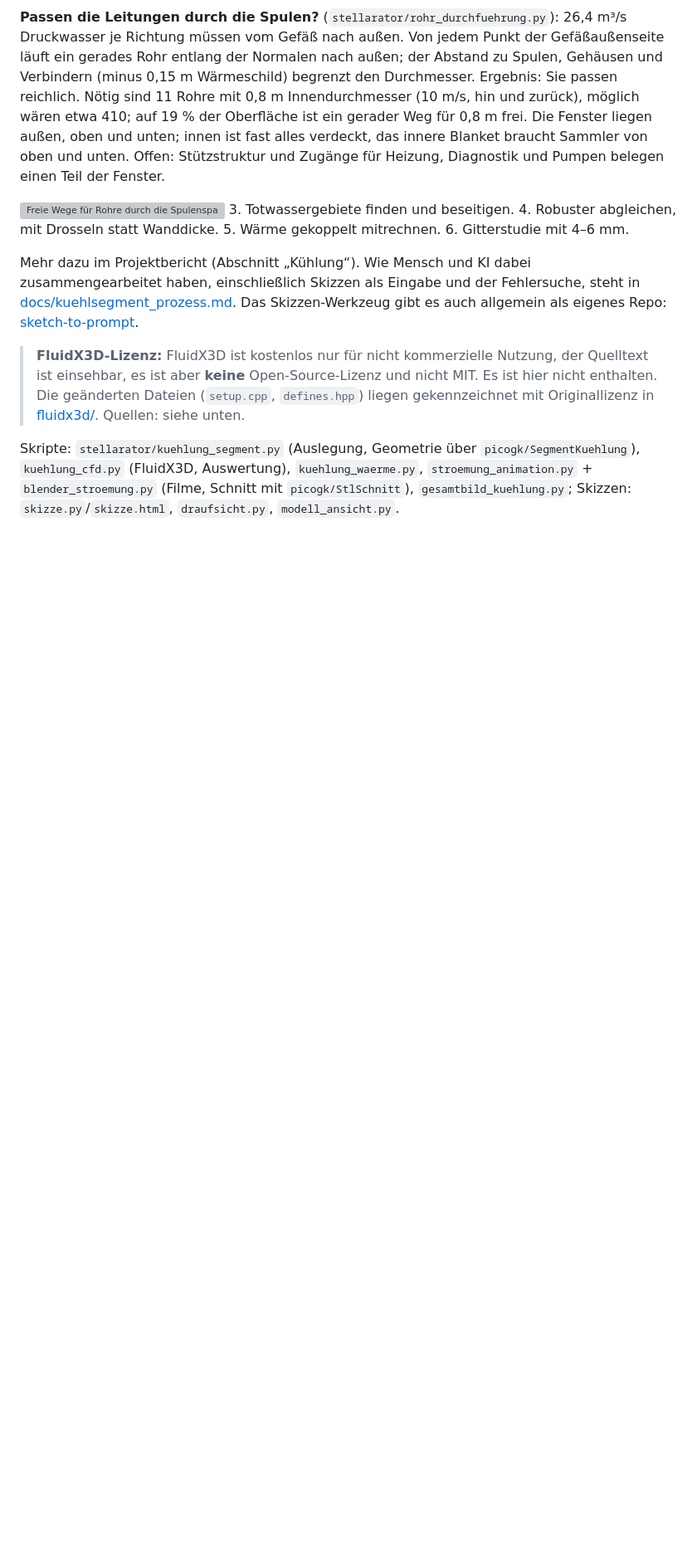
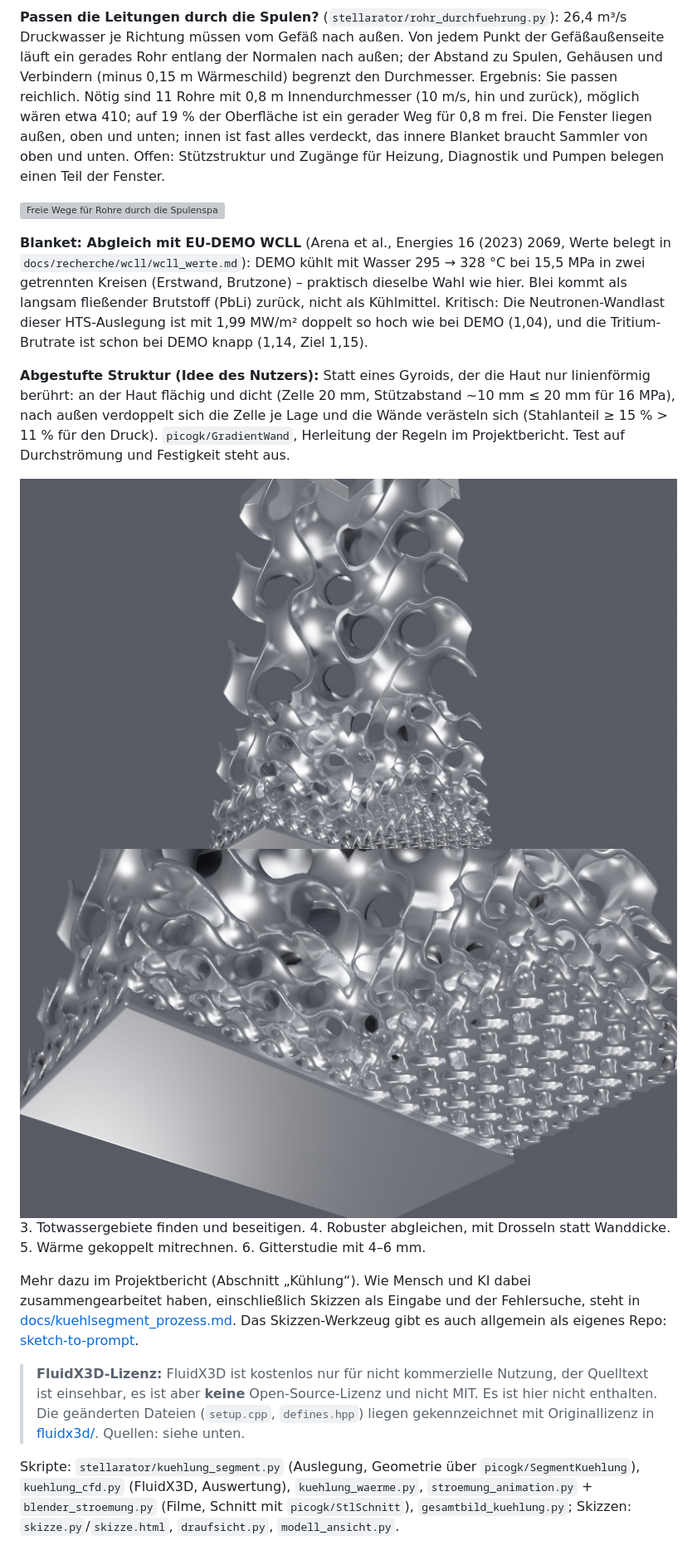
Before and after one commit to ThomasSchmiegelt/stellarator-design, a Markdown page: README.md, the part around the change. Shown at 83% size. Rendered like a GitHub page; pictures changed too: docs/bilder/gradientwand_gesamt.jpg (added), docs/bilder/gradientwand_haut_nah.jpg (added); blank space fills up the shorter version; grey boxes are pictures that could not be loaded.

Commit message:
WCLL-Blanket belegt (Arena et al. 2023), abgestufte Gyroid-Wand GradientWand (PicoGK) mit Bildern; Berichte DE/EN, README, Prozess-Doku ergänzt
Co-Authored-By: Claude Opus 5.5 <noreply@anthropic.com>

```diff
--- a/README.md
+++ b/README.md
@@ -363,6 +363,20 @@ oben und unten; innen ist fast alles verdeckt, das innere Blanket braucht Sammle
 Offen: Stützstruktur und Zugänge für Heizung, Diagnostik und Pumpen belegen einen Teil der Fenster.
 
 ![Freie Wege für Rohre durch die Spulenspalte](docs/bilder/rohr_durchfuehrung.png)
+
+**Blanket: Abgleich mit EU-DEMO WCLL** (Arena et al., Energies 16 (2023) 2069, Werte belegt in
+`docs/recherche/wcll/wcll_werte.md`): DEMO kühlt mit Wasser 295 → 328 °C bei 15,5 MPa in zwei getrennten Kreisen
+(Erstwand, Brutzone) – praktisch dieselbe Wahl wie hier. Blei kommt als langsam fließender Brutstoff (PbLi) zurück,
+nicht als Kühlmittel. Kritisch: Die Neutronen-Wandlast dieser HTS-Auslegung ist mit 1,99 MW/m² doppelt so hoch wie
+bei DEMO (1,04), und die Tritium-Brutrate ist schon bei DEMO knapp (1,14, Ziel 1,15).
+
+**Abgestufte Struktur (Idee des Nutzers):** Statt eines Gyroids, der die Haut nur linienförmig berührt: an der Haut
+flächig und dicht (Zelle 20 mm, Stützabstand ~10 mm ≤ 20 mm für 16 MPa), nach außen verdoppelt sich die Zelle je
+Lage und die Wände verästeln sich (Stahlanteil ≥ 15 % > 11 % für den Druck). `picogk/GradientWand`, Herleitung der
+Regeln im Projektbericht. Test auf Durchströmung und Festigkeit steht aus.
+
+![Abgestufte Wand: fein an der Haut, verästelt nach außen](docs/bilder/gradientwand_gesamt.jpg)
+![Nahaufnahme der Haut mit flächiger Auflage](docs/bilder/gradientwand_haut_nah.jpg)
 3. Totwassergebiete finden und beseitigen.
 4. Robuster abgleichen, mit Drosseln statt Wanddicke.
 5. Wärme gekoppelt mitrechnen.
```
Also changed, not shown: ERINNERUNGEN.md (+24 -0 lines), docs/kuehlsegment_prozess.md (+4 -0 lines), 10 other files.
